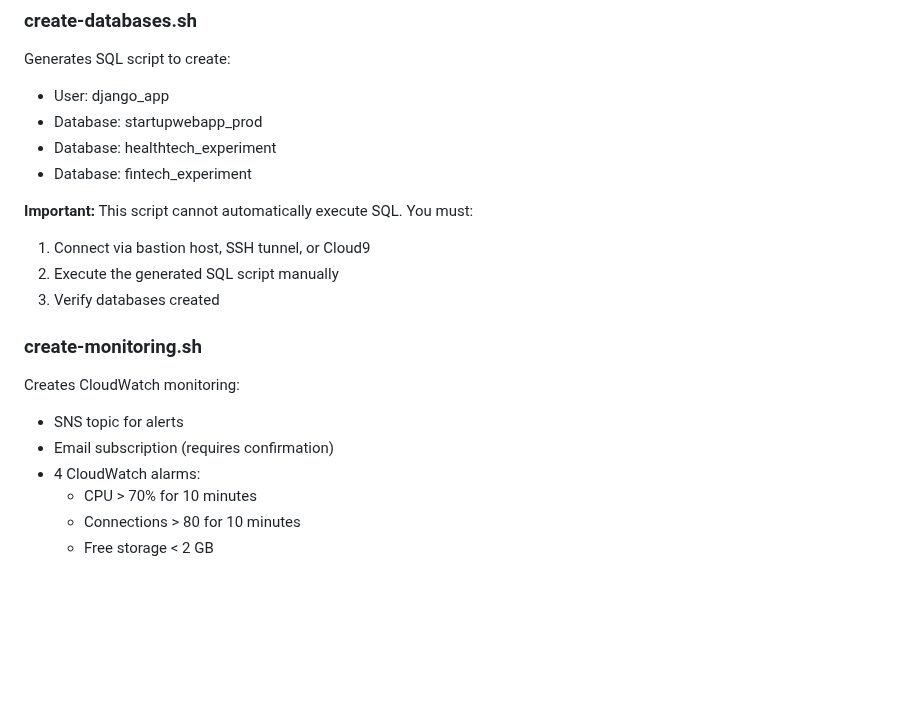
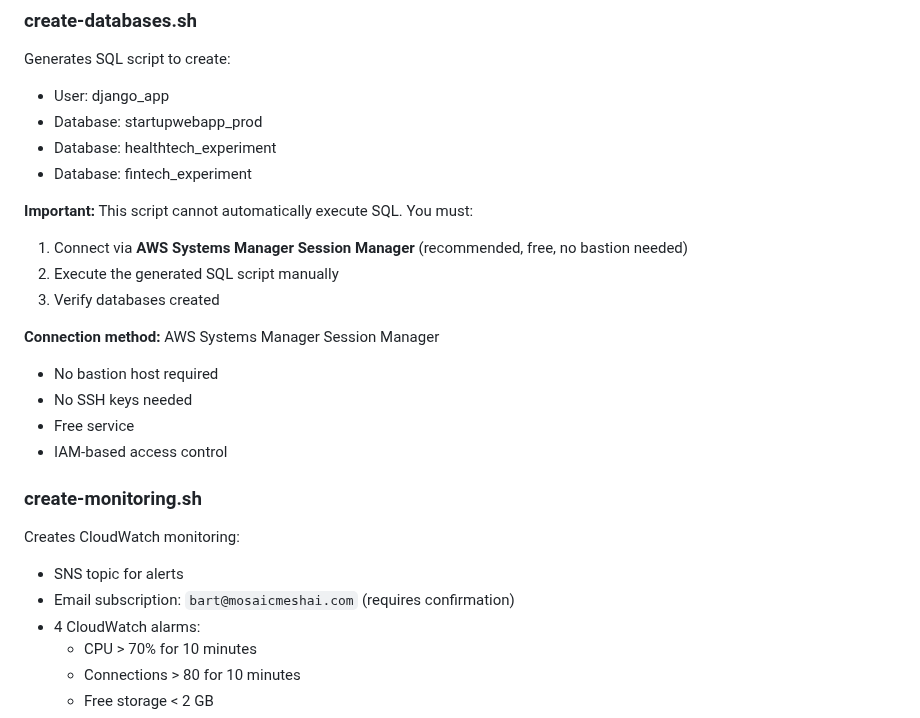
Before and after one commit to bartgottschalk/startup_web_app_server_side, a Markdown page: scripts/infra/README.md, the part around one of its changes. GitHub-like rendering; blank space fills up the shorter version.

```diff
--- a/scripts/infra/README.md
+++ b/scripts/infra/README.md
@@ -218,15 +218,21 @@ Generates SQL script to create:
 - Database: fintech_experiment
 
 **Important:** This script cannot automatically execute SQL. You must:
-1. Connect via bastion host, SSH tunnel, or Cloud9
+1. Connect via **AWS Systems Manager Session Manager** (recommended, free, no bastion needed)
 2. Execute the generated SQL script manually
 3. Verify databases created
+
+**Connection method:** AWS Systems Manager Session Manager
+- No bastion host required
+- No SSH keys needed
+- Free service
+- IAM-based access control
 
 ### create-monitoring.sh
 
 Creates CloudWatch monitoring:
 - SNS topic for alerts
-- Email subscription (requires confirmation)
+- Email subscription: `bart@mosaicmeshai.com` (requires confirmation)
 - 4 CloudWatch alarms:
   - CPU > 70% for 10 minutes
   - Connections > 80 for 10 minutes
```
Also changed, not shown: other parts of scripts/infra/README.md (+33 -10 lines), docs/technical-notes/2025-11-19-aws-rds-deployment-plan.md (+11 -7 lines).
